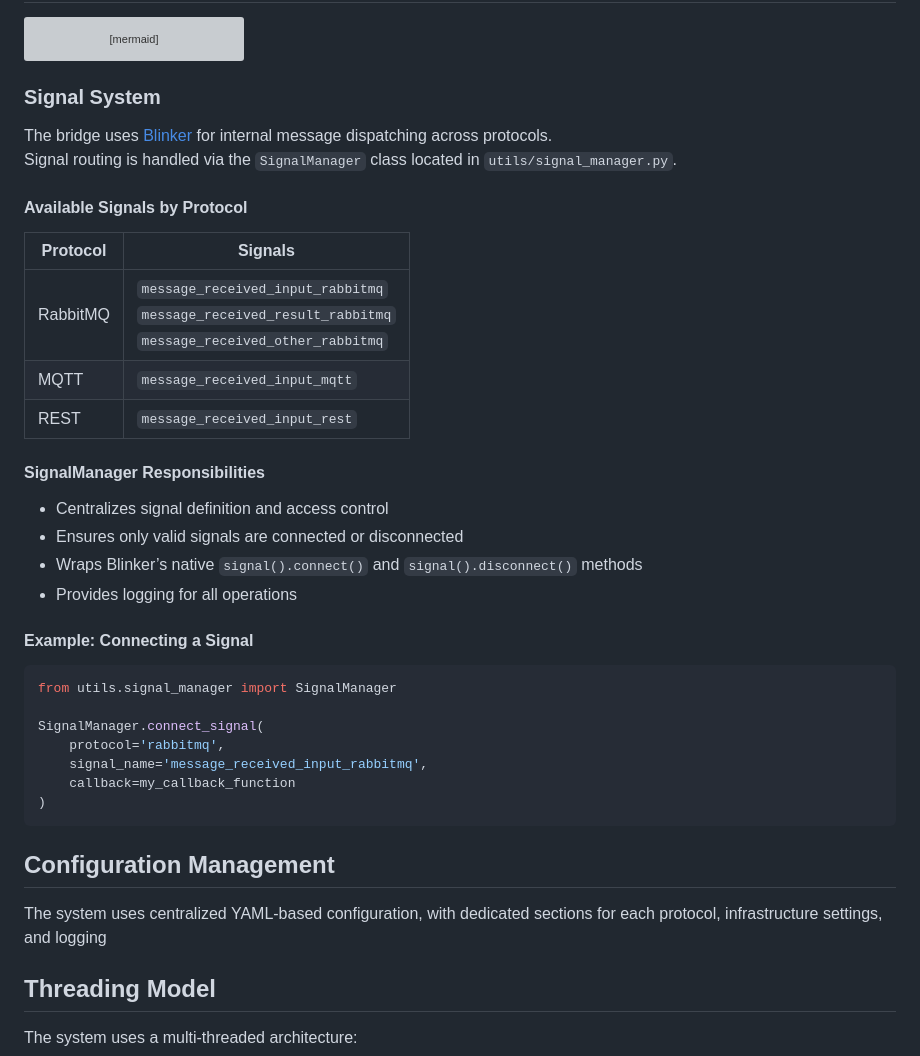
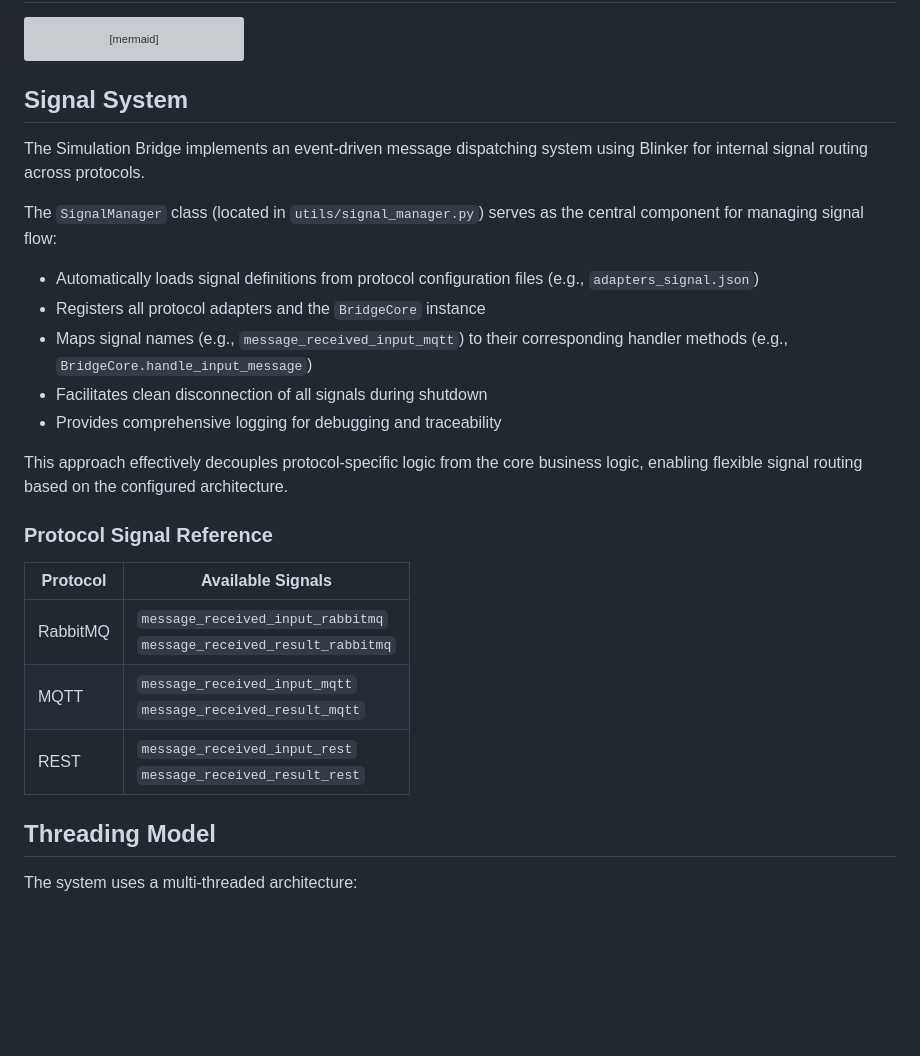
Before and after one commit to INTO-CPS-Association/simulation-bridge, a Markdown page: simulation_bridge/docs/internal_architecture.md, the part around the change printed below. Drawn GitHub-style; blank space fills up the shorter version; grey boxes are pictures that could not be loaded.

````diff
--- a/simulation_bridge/docs/internal_architecture.md
+++ b/simulation_bridge/docs/internal_architecture.md
@@ -121,41 +46,27 @@ sequenceDiagram
                 end
 ```
 
-### Signal System
+## Signal System
 
-The bridge uses [Blinker](https://pythonhosted.org/blinker/) for internal message dispatching across protocols.
-Signal routing is handled via the `SignalManager` class located in `utils/signal_manager.py`.
+The Simulation Bridge implements an event-driven message dispatching system using Blinker for internal signal routing across protocols.
 
-#### Available Signals by Protocol
+The `SignalManager` class (located in `utils/signal_manager.py`) serves as the central component for managing signal flow:
 
-| Protocol | Signals                                                                                                      |
-| -------- | ------------------------------------------------------------------------------------------------------------ |
-| RabbitMQ | `message_received_input_rabbitmq`<br>`message_received_result_rabbitmq`<br>`message_received_other_rabbitmq` |
-| MQTT     | `message_received_input_mqtt`                                                                                |
-| REST     | `message_received_input_rest`                                                                                |
+- Automatically loads signal definitions from protocol configuration files (e.g., `adapters_signal.json`)
+- Registers all protocol adapters and the `BridgeCore` instance
+- Maps signal names (e.g., `message_received_input_mqtt`) to their corresponding handler methods (e.g., `BridgeCore.handle_input_message`)
+- Facilitates clean disconnection of all signals during shutdown
+- Provides comprehensive logging for debugging and traceability
 
-#### SignalManager Responsibilities
+This approach effectively decouples protocol-specific logic from the core business logic, enabling flexible signal routing based on the configured architecture.
 
-- Centralizes signal definition and access control
-- Ensures only valid signals are connected or disconnected
-- Wraps Blinker’s native `signal().connect()` and `signal().disconnect()` methods
-- Provides logging for all operations
+### Protocol Signal Reference
 
-#### Example: Connecting a Signal
-
-```python
-from utils.signal_manager import SignalManager
-
-SignalManager.connect_signal(
-    protocol='rabbitmq',
-    signal_name='message_received_input_rabbitmq',
-    callback=my_callback_function
-)
-```
-
-## Configuration Management
-
-The system uses centralized YAML-based configuration, with dedicated sections for each protocol, infrastructure settings, and logging
+| Protocol | Available Signals                                                       |
+| -------- | ----------------------------------------------------------------------- |
+| RabbitMQ | `message_received_input_rabbitmq`<br>`message_received_result_rabbitmq` |
+| MQTT     | `message_received_input_mqtt`<br>`message_received_result_mqtt`         |
+| REST     | `message_received_input_rest`<br>`message_received_result_rest`         |
 
 ## Threading Model
 
````
Also changed, not shown: other parts of simulation_bridge/docs/internal_architecture.md (+2 -77 lines), images/event_based_sm.png (added).
